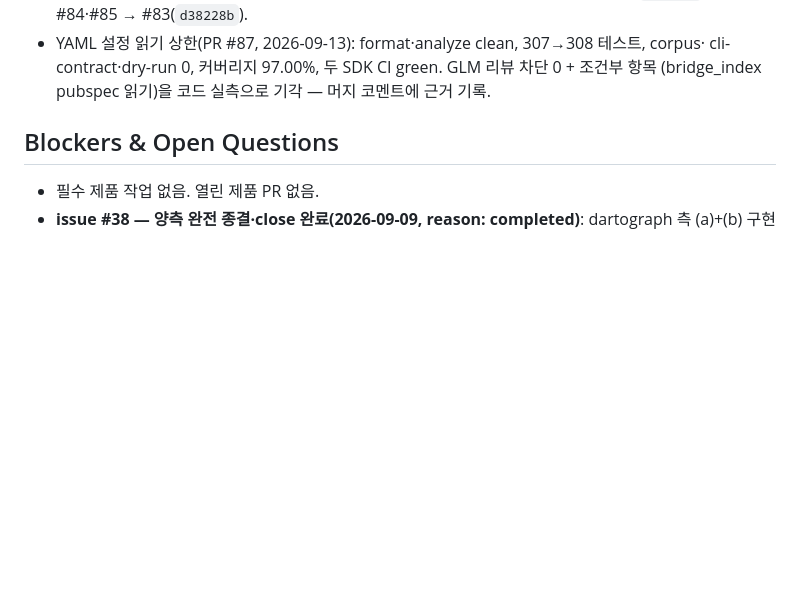
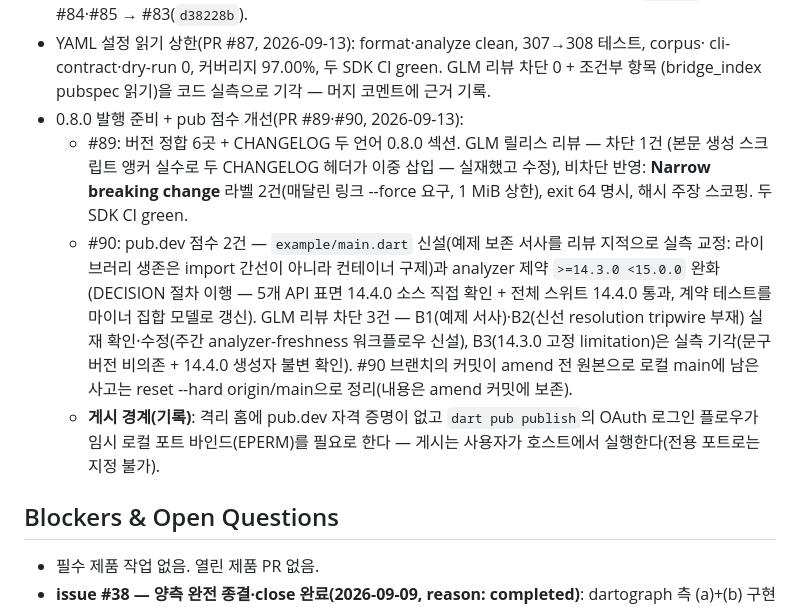
Before and after one commit to ictechgy/dartograph, a Markdown page: HANDOFF.md, the part around the change. Drawn GitHub-style; blank space fills up the shorter version.

Commit message:
docs: HANDOFF에 0.8.0 게시 대기 상태와 PR #89·#90 기록 추가
main 01f880c, 0.8.0 버전 정합·CHANGELOG·pub 점수 개선까지 완료 상태를
전사한다. 게시는 사용자가 호스트에서 실행해야 한다(격리 홈에 pub.dev
자격 증명 부재 + OAuth 로그인 플로우의 임시 포트 바인드 EPERM) — 남은
절차(태그·Release·설치본 검증)를 Next 대신 Current Status에 남긴다.

```diff
--- a/HANDOFF.md
+++ b/HANDOFF.md
@@ -516,6 +516,22 @@ _Last updated: 2026-09-13 (전체 개선 검토 반영 — PR #82~#85 + #87: ski
 - YAML 설정 읽기 상한(PR #87, 2026-09-13): format·analyze clean, 307→308 테스트, corpus·
   cli-contract·dry-run 0, 커버리지 97.00%, 두 SDK CI green. GLM 리뷰 차단 0 + 조건부 항목
   (bridge_index pubspec 읽기)을 코드 실측으로 기각 — 머지 코멘트에 근거 기록.
+- 0.8.0 발행 준비 + pub 점수 개선(PR #89·#90, 2026-09-13):
+  - #89: 버전 정합 6곳 + CHANGELOG 두 언어 0.8.0 섹션. GLM 릴리스 리뷰 — 차단 1건
+    (본문 생성 스크립트 앵커 실수로 두 CHANGELOG 헤더가 이중 삽입 — 실재했고 수정),
+    비차단 반영: **Narrow breaking change** 라벨 2건(매달린 링크 --force 요구, 1 MiB
+    상한), exit 64 명시, 해시 주장 스코핑. 두 SDK CI green.
+  - #90: pub.dev 점수 2건 — `example/main.dart` 신설(예제 보존 서사를 리뷰 지적으로
+    실측 교정: 라이브러리 생존은 import 간선이 아니라 컨테이너 구제)과 analyzer 제약
+    `>=14.3.0 <15.0.0` 완화(DECISION 절차 이행 — 5개 API 표면 14.4.0 소스 직접 확인 +
+    전체 스위트 14.4.0 통과, 계약 테스트를 마이너 집합 모델로 갱신). GLM 리뷰 차단 3건
+    — B1(예제 서사)·B2(신선 resolution tripwire 부재) 실재 확인·수정(주간
+    analyzer-freshness 워크플로우 신설), B3(14.3.0 고정 limitation)은 실측 기각(문구
+    버전 비의존 + 14.4.0 생성자 불변 확인). #90 브랜치의 커밋이 amend 전 원본으로 로컬
+    main에 남은 사고는 reset --hard origin/main으로 정리(내용은 amend 커밋에 보존).
+  - **게시 경계(기록)**: 격리 홈에 pub.dev 자격 증명이 없고 `dart pub publish`의 OAuth
+    로그인 플로우가 임시 로컬 포트 바인드(EPERM)를 필요로 한다 — 게시는 사용자가 호스트에서
+    실행한다(전용 포트로는 지정 불가).
 
 ## Blockers & Open Questions
 
```
